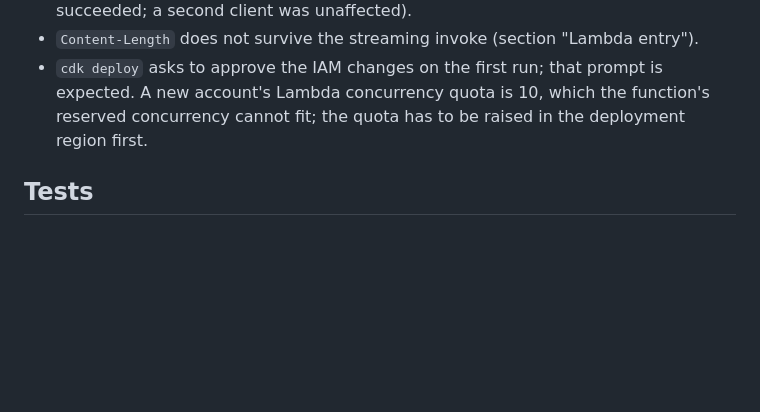
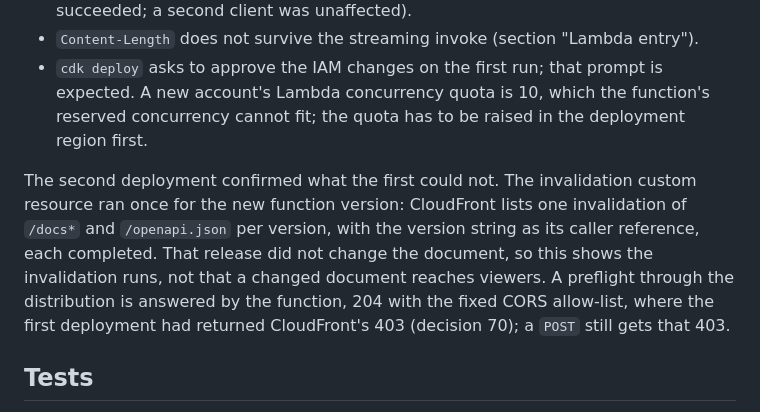
Before and after one commit to val-grasley/image-service, a Markdown page: docs/design/infrastructure.md, the part around the change. GitHub-like rendering; blank space fills up the shorter version.

```diff
--- a/docs/design/infrastructure.md
+++ b/docs/design/infrastructure.md
@@ -162,6 +162,14 @@ deployment (us-east-2):
   A new account's Lambda concurrency quota is 10, which the function's reserved
   concurrency cannot fit; the quota has to be raised in the deployment region first.
 
+The second deployment confirmed what the first could not. The invalidation custom resource
+ran once for the new function version: CloudFront lists one invalidation of `/docs*` and
+`/openapi.json` per version, with the version string as its caller reference, each
+completed. That release did not change the document, so this shows the invalidation runs,
+not that a changed document reaches viewers. A preflight through the distribution is
+answered by the function, 204 with the fixed CORS allow-list, where the first deployment had
+returned CloudFront's 403 (decision 70); a `POST` still gets that 403.
+
 ## Tests
 
 `infra/lib/image-service-stack.test.ts` uses `Template.fromStack` on a stack synthesized
```
Also changed, not shown: README.md (+20 -12 lines), docs/decisions.md (+5 -4 lines).
